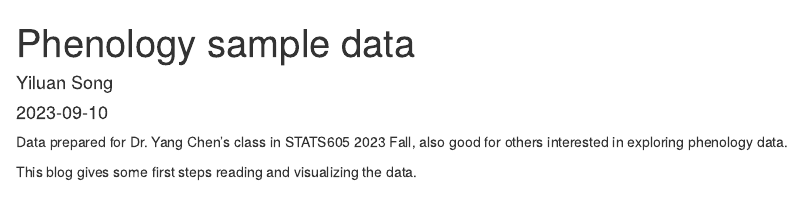
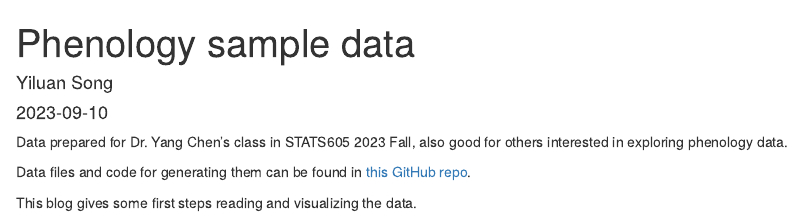
Before and after one commit to yiluansong/teaching, an R Markdown document (content/post/2023-09-09-phenology-sample-data/index.Rmd): the page in a window 1100 px wide, from its top. Rendered offline with R 4.5, knitr and Pandoc, with nearby package versions; some code elsewhere in the file could not run offline.

Commit message:
phenology sample data

````diff
--- a/content/post/2023-09-09-phenology-sample-data/index.Rmd
+++ b/content/post/2023-09-09-phenology-sample-data/index.Rmd
@@ -12,6 +12,8 @@ library(htmltools)
 ```
 
 Data prepared for Dr. Yang Chen's class in STATS605 2023 Fall, also good for others interested in exploring phenology data.
+
+Data files and code for generating them can be found in [this GitHub repo](https://github.com/yiluansong/phenology-sample-data).
 
 This blog gives some first steps reading and visualizing the data.
 
````
Also changed, not shown: content/post/2023-09-09-phenology-sample-data/index.md, 3 other files.
